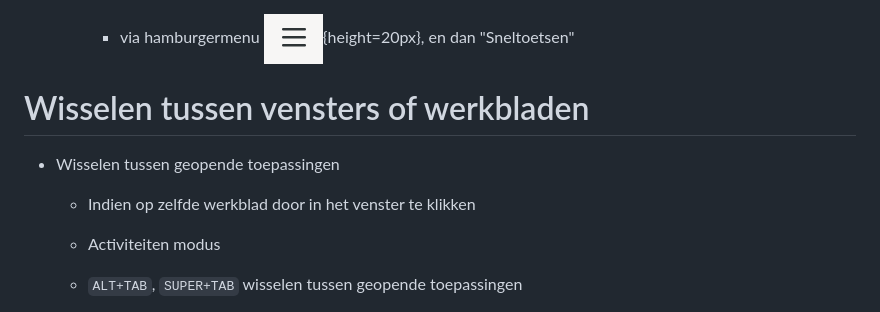
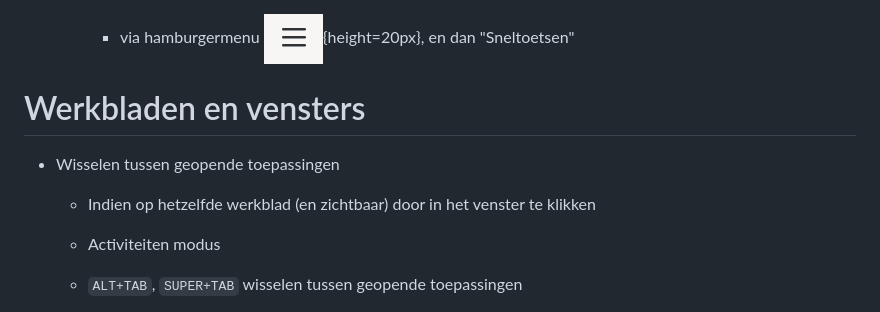
Before and after one commit to slspeek/linux-beginners-cursus, a Markdown page: samenvatting.md, the part around the change. Rendered like a GitHub page.

```diff
--- a/samenvatting.md
+++ b/samenvatting.md
@@ -396,11 +396,11 @@ Indien u het laatste open venster van een toepassing sluit, sluit u ook de toepa
 
         - via hamburgermenu ![](img/firefox-hamburgermenu.png){height=20px}, en dan "Sneltoetsen"
 
-#  Wisselen tussen vensters of werkbladen
+#  Werkbladen en vensters
 
 -  Wisselen tussen geopende toepassingen
 
-    - Indien op zelfde werkblad door in het venster te klikken
+    - Indien op hetzelfde werkblad (en zichtbaar) door in het venster te klikken
 
     - Activiteiten modus
 
```
Also changed, not shown: oefeningen.md (+5 -5 lines), presentatie.md (+152 -0 lines), img/werkbladen.png (added).
